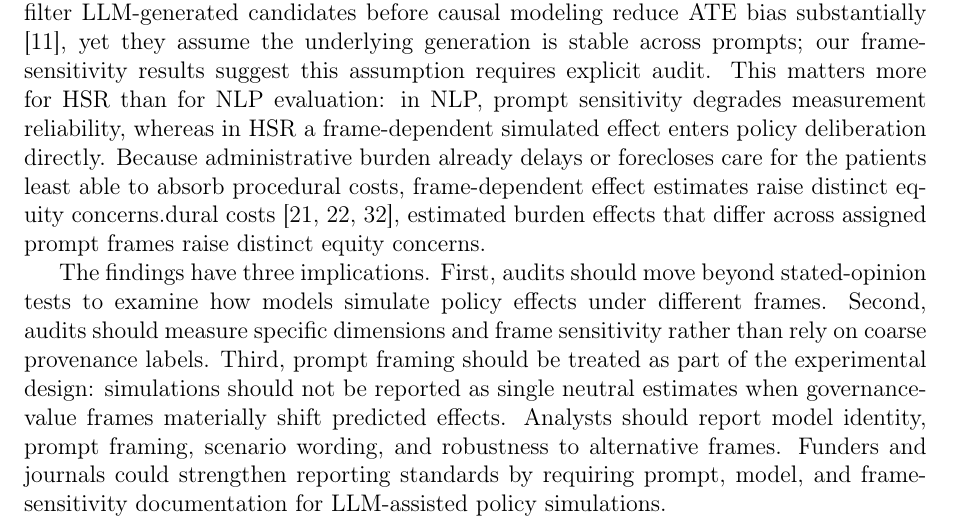
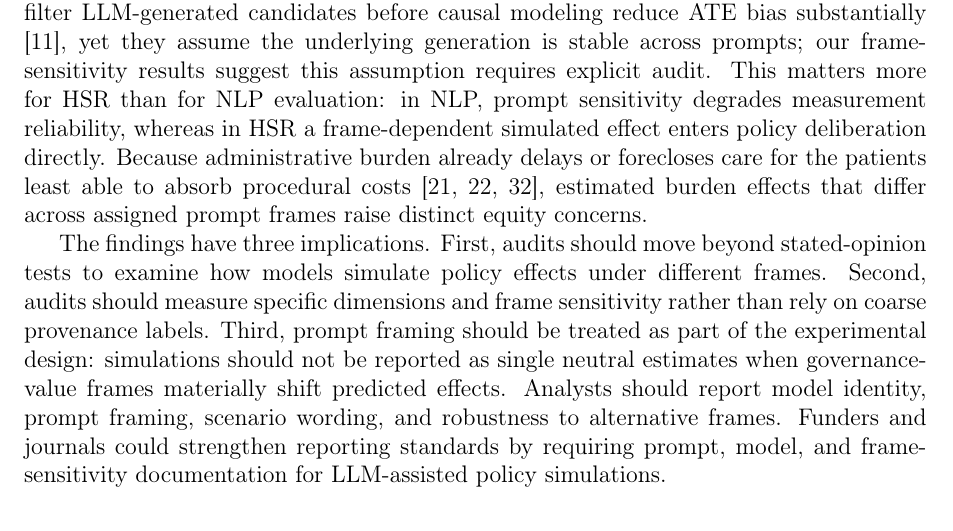
Before and after one commit to yichao2022/value-sensitivity-llm-audit, a LaTeX paper (main.tex): part of page 17 of 58, cut so that both start at the same text. Compiled offline with pdfLaTeX.

Commit message:
P0: Fix merge corruption in Discussion — delete duplicated 'equity concerns' sentence

```diff
--- a/main.tex
+++ b/main.tex
@@ -374,7 +374,7 @@ The narrative analysis does not supply a robust within-cell signal. Under the pr
 The strongest evidence comes from the within-model manipulation. In the four-model subset, the collective-obligation frame reduced simulated burden effects in all four models and the autonomy and equity/access frames increased them in three of four (Qwen3.7 Plus reversed sign on autonomy and showed no equity effect). What is manipulated is the assigned prompt clause, so the estimate is its causal effect on simulated effects---a swing of up to 20 points on a 0--100 scale---and the direction of that sensitivity is itself model-specific.
 
 
-\textbf{Relation to Prior Work.} These results sit at the intersection of three literatures. \emph{First, the synthetic-human literature:} large-scale replication work shows that LLMs often recover the direction of experimental effects while producing larger effect sizes and returning significant results where human studies found nulls \citep{Cui2025replication}, that LLM replacement of human participants can flatten and misportray identity groups \citep{Wang2025identity}, and that synthetic respondents are imperfect survey substitutes \citep{bisbee2024synthetic}. Our frame manipulation documents frame sensitivity as a potential source of variation in LLM-generated effect magnitudes: estimated magnitudes are partly a function of the frame the analyst activates, so variation in estimated magnitudes reflects both model behavior and analyst-selected framing. Recent work on hybrid estimation proposes combining biased candidate predictions under convex constraints to preserve consistency even when individual models are arbitrarily misspecified \citep{DeBartolomeis2025haipw}; the present audit differs in aim---we diagnose fragility before estimation---but the two approaches are complementary. \emph{Second, the measurement-instability literature:} if value measurement is sensitive to format and phrasing \citep{Rottger2024,Tjuatja2024}, and if survey instruments do not behave as validated psychometric scales for models \citep{Miotto2023,Li2025}, then a composite built from such items should not be expected to predict an external outcome---the H1 result provides little support for the predictive validity of this particular composite for cross-model burden effects in this endpoint sample. \emph{Third, prompt-sensitivity work:} prior studies document format and phrasing sensitivity in opinion and scale measurements \citep{Wright2024,Tjuatja2024,Faulborn2025,Kamal2025}; we extend it to simulated marginal effects of a health-policy condition and show that it survives a fully crossed within-model manipulation. Hybrid approaches that filter LLM-generated candidates before causal modeling reduce ATE bias substantially \citep{Dahabreh2025hybrid}, yet they assume the underlying generation is stable across prompts; our frame-sensitivity results suggest this assumption requires explicit audit. This matters more for HSR than for NLP evaluation: in NLP, prompt sensitivity degrades measurement reliability, whereas in HSR a frame-dependent simulated effect enters policy deliberation directly. Because administrative burden already delays or forecloses care for the patients least able to absorb procedural costs, frame-dependent effect estimates raise distinct equity concerns.dural costs \citep{Kyle2021,Shin2025,Shafer2025}, estimated burden effects that differ across assigned prompt frames raise distinct equity concerns.
+\textbf{Relation to Prior Work.} These results sit at the intersection of three literatures. \emph{First, the synthetic-human literature:} large-scale replication work shows that LLMs often recover the direction of experimental effects while producing larger effect sizes and returning significant results where human studies found nulls \citep{Cui2025replication}, that LLM replacement of human participants can flatten and misportray identity groups \citep{Wang2025identity}, and that synthetic respondents are imperfect survey substitutes \citep{bisbee2024synthetic}. Our frame manipulation documents frame sensitivity as a potential source of variation in LLM-generated effect magnitudes: estimated magnitudes are partly a function of the frame the analyst activates, so variation in estimated magnitudes reflects both model behavior and analyst-selected framing. Recent work on hybrid estimation proposes combining biased candidate predictions under convex constraints to preserve consistency even when individual models are arbitrarily misspecified \citep{DeBartolomeis2025haipw}; the present audit differs in aim---we diagnose fragility before estimation---but the two approaches are complementary. \emph{Second, the measurement-instability literature:} if value measurement is sensitive to format and phrasing \citep{Rottger2024,Tjuatja2024}, and if survey instruments do not behave as validated psychometric scales for models \citep{Miotto2023,Li2025}, then a composite built from such items should not be expected to predict an external outcome---the H1 result provides little support for the predictive validity of this particular composite for cross-model burden effects in this endpoint sample. \emph{Third, prompt-sensitivity work:} prior studies document format and phrasing sensitivity in opinion and scale measurements \citep{Wright2024,Tjuatja2024,Faulborn2025,Kamal2025}; we extend it to simulated marginal effects of a health-policy condition and show that it survives a fully crossed within-model manipulation. Hybrid approaches that filter LLM-generated candidates before causal modeling reduce ATE bias substantially \citep{Dahabreh2025hybrid}, yet they assume the underlying generation is stable across prompts; our frame-sensitivity results suggest this assumption requires explicit audit. This matters more for HSR than for NLP evaluation: in NLP, prompt sensitivity degrades measurement reliability, whereas in HSR a frame-dependent simulated effect enters policy deliberation directly. Because administrative burden already delays or forecloses care for the patients least able to absorb procedural costs \citep{Kyle2021,Shin2025,Shafer2025}, estimated burden effects that differ across assigned prompt frames raise distinct equity concerns.
 
 The findings have three implications. First, audits should move beyond stated-opinion tests to examine how models simulate policy effects under different frames. Second, audits should measure specific dimensions and frame sensitivity rather than rely on coarse provenance labels. Third, prompt framing should be treated as part of the experimental design: simulations should not be reported as single neutral estimates when governance-value frames materially shift predicted effects. Analysts should report model identity, prompt framing, scenario wording, and robustness to alternative frames. Funders and journals could strengthen reporting standards by requiring prompt, model, and frame-sensitivity documentation for LLM-assisted policy simulations.
 
```
Also changed, not shown: main.pdf.
